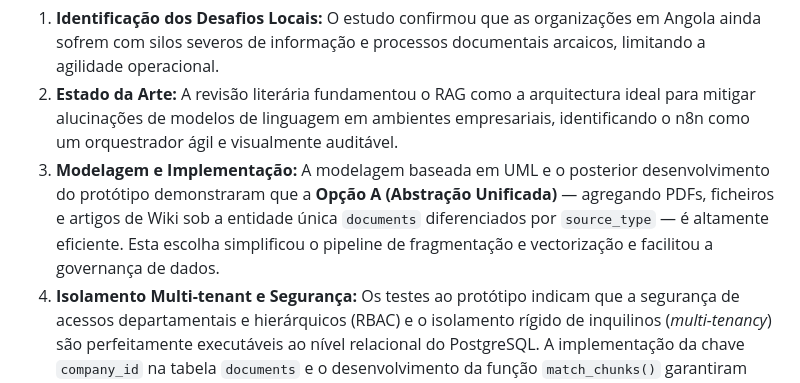
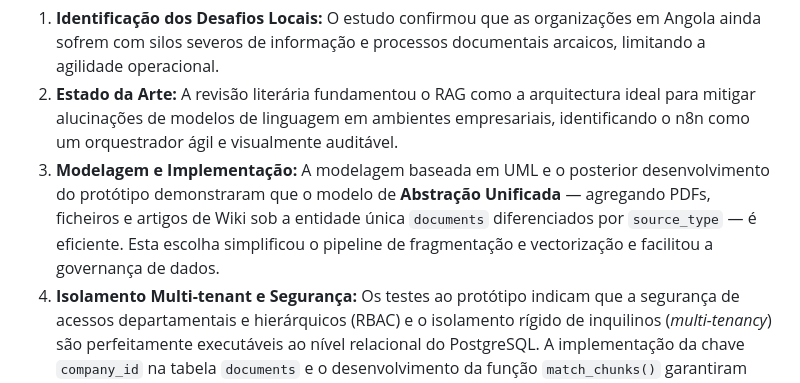
Before and after one commit to Cristiano-Rodrigues/TFC, a Markdown page: docs/chapters/05-consideracoes-finais.md, the part around the change. Drawn GitHub-style.

Commit message:
docs: clarify and simplify terminology regarding the Unified Abstraction model in results and conclusions

```diff
--- a/docs/chapters/05-consideracoes-finais.md
+++ b/docs/chapters/05-consideracoes-finais.md
@@ -13,7 +13,7 @@ Relativamente aos objectivos específicos definidos no início deste trabalho, f
 
 1.  **Identificação dos Desafios Locais:** O estudo confirmou que as organizações em Angola ainda sofrem com silos severos de informação e processos documentais arcaicos, limitando a agilidade operacional.
 2.  **Estado da Arte:** A revisão literária fundamentou o RAG como a arquitectura ideal para mitigar alucinações de modelos de linguagem em ambientes empresariais, identificando o n8n como um orquestrador ágil e visualmente auditável.
-3.  **Modelagem e Implementação:** A modelagem baseada em UML e o posterior desenvolvimento do protótipo demonstraram que a **Opção A (Abstração Unificada)** — agregando PDFs, ficheiros e artigos de Wiki sob a entidade única `documents` diferenciados por `source_type` — é altamente eficiente. Esta escolha simplificou o pipeline de fragmentação e vectorização e facilitou a governança de dados.
+3.  **Modelagem e Implementação:** A modelagem baseada em UML e o posterior desenvolvimento do protótipo demonstraram que o modelo de **Abstração Unificada** — agregando PDFs, ficheiros e artigos de Wiki sob a entidade única `documents` diferenciados por `source_type` — é eficiente. Esta escolha simplificou o pipeline de fragmentação e vectorização e facilitou a governança de dados.
 4.  **Isolamento Multi-tenant e Segurança:** Os testes ao protótipo indicam que a segurança de acessos departamentais e hierárquicos (RBAC) e o isolamento rígido de inquilinos (*multi-tenancy*) são perfeitamente executáveis ao nível relacional do PostgreSQL. A implementação da chave `company_id` na tabela `documents` e o desenvolvimento da função `match_chunks()` garantiram que os utilizadores pesquisassem apenas no escopo de conhecimento autorizado, prevenindo fugas de dados inter-empresa (*data leakage*).
 5.  **Avaliação Temporal e Qualitativa:** Os ensaios preliminares de eficiência temporal sugerem tempos médios de resposta do chat inferiores a 3 segundos, o que é plenamente satisfatório para o quotidiano organizacional. Qualitativamente, a filtragem prévia das fontes na base de dados impediu que o LLM respondesse com base em informações confidenciais a utilizadores sem permissões adequadas, confirmando a viabilidade operacional do controlo de acessos relacional integrado ao RAG.
 
```
Also changed, not shown: docs/chapters/04-resultados.md (+1 -1 lines).
